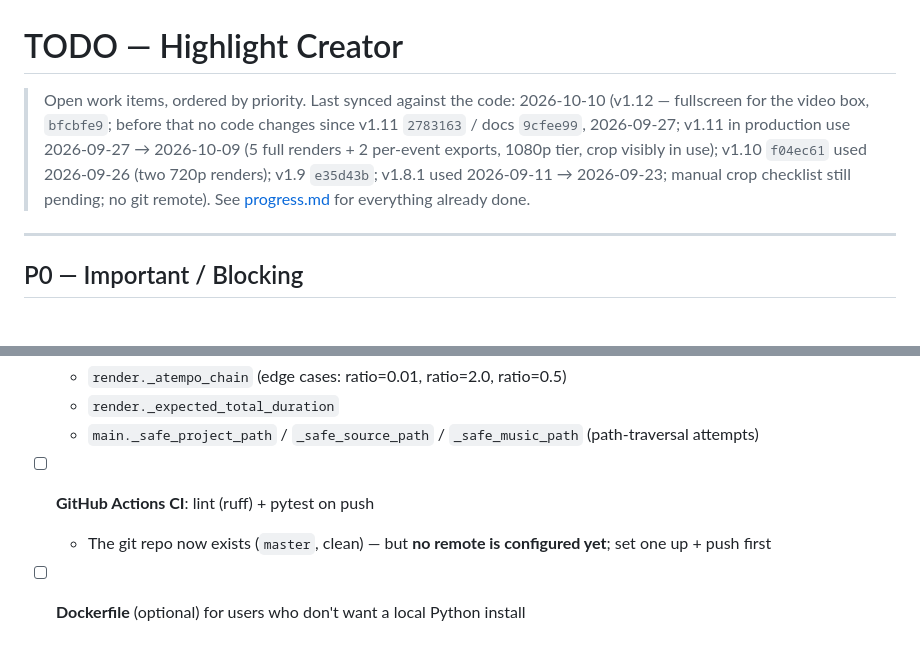
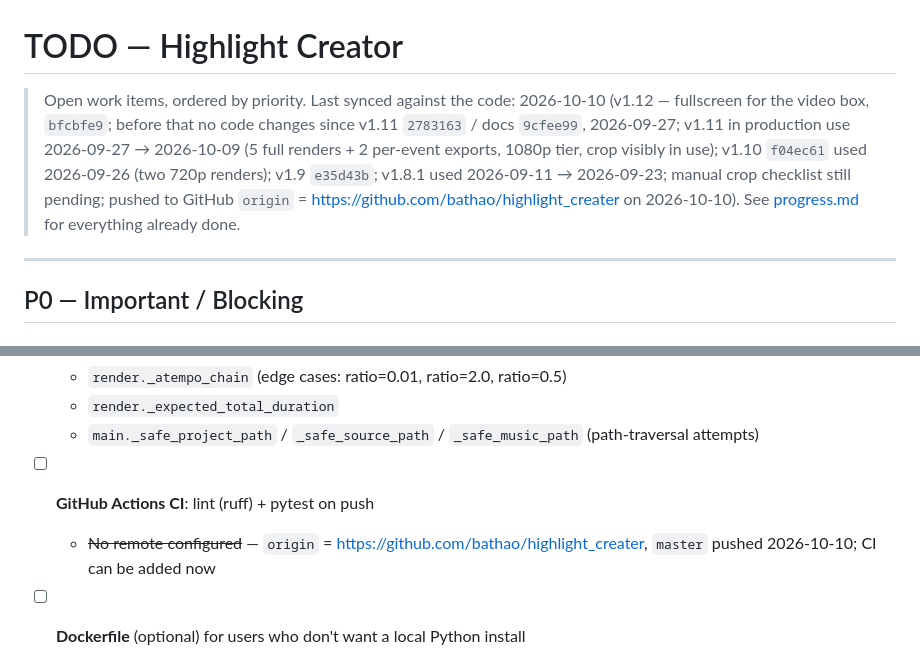
Before and after one commit to bathao/highlight_creater, a Markdown page: TODO.md, 2 parts joined by grey strips. Rendered like a GitHub page.

```diff
--- a/TODO.md
+++ b/TODO.md
@@ -1,6 +1,6 @@
 # TODO — Highlight Creator
 
-> Open work items, ordered by priority. Last synced against the code: 2026-10-10 (v1.12 — fullscreen for the video box, `bfcbfe9`; before that no code changes since v1.11 `2783163` / docs `9cfee99`, 2026-09-27; v1.11 in production use 2026-09-27 → 2026-10-09 (5 full renders + 2 per-event exports, 1080p tier, crop visibly in use); v1.10 `f04ec61` used 2026-09-26 (two 720p renders); v1.9 `e35d43b`; v1.8.1 used 2026-09-11 → 2026-09-23; manual crop checklist still pending; no git remote).
+> Open work items, ordered by priority. Last synced against the code: 2026-10-10 (v1.12 — fullscreen for the video box, `bfcbfe9`; before that no code changes since v1.11 `2783163` / docs `9cfee99`, 2026-09-27; v1.11 in production use 2026-09-27 → 2026-10-09 (5 full renders + 2 per-event exports, 1080p tier, crop visibly in use); v1.10 `f04ec61` used 2026-09-26 (two 720p renders); v1.9 `e35d43b`; v1.8.1 used 2026-09-11 → 2026-09-23; manual crop checklist still pending; pushed to GitHub `origin` = https://github.com/bathao/highlight_creater on 2026-10-10).
 > See [progress.md](progress.md) for everything already done.
 
 ---
@@ -90,7 +90,7 @@
   - `main._safe_project_path` / `_safe_source_path` / `_safe_music_path` (path-traversal attempts)
 
 - [ ] **GitHub Actions CI**: lint (ruff) + pytest on push
-  - The git repo now exists (`master`, clean) — but **no remote is configured yet**; set one up + push first
+  - ~~No remote configured~~ — `origin` = https://github.com/bathao/highlight_creater, `master` pushed 2026-10-10; CI can be added now
 
 - [ ] **Dockerfile** (optional) for users who don't want a local Python install
   - Needs GPU passthrough — NVIDIA Container Toolkit
```
Also changed, not shown: progress.md (+3 -3 lines).
